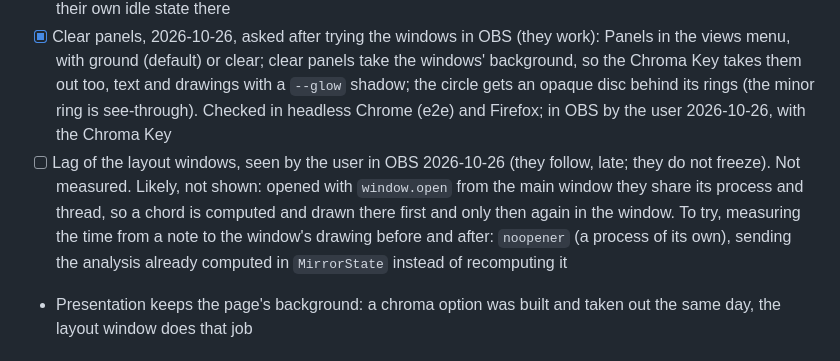
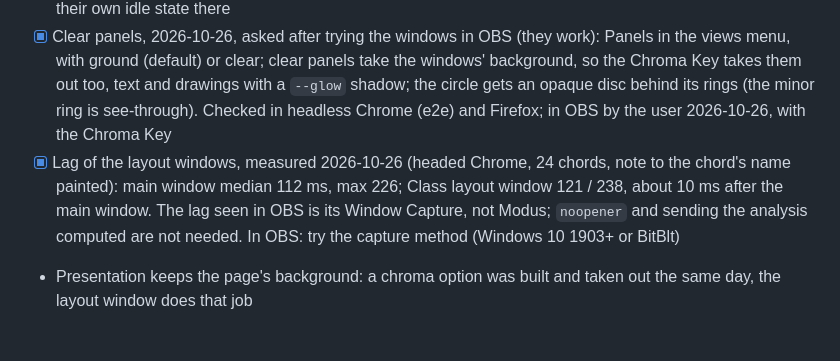
Before and after one commit to memoriainfinita/modus, a Markdown page: state.md, the part around the change. GitHub-like rendering.

Commit message:
docs: state - layout windows lag measured, it is OBS capture
Co-Authored-By: Claude Opus 5.5 <noreply@anthropic.com>

```diff
--- a/state.md
+++ b/state.md
@@ -134,7 +134,7 @@ Found by the user in OBS: with every view window open some followed and some did
 
 - [x] Layout windows, 2026-10-26: the views menu opens a window per layout (the presets and the saved ones), the whole layout without controls on the windows' background, following the main window (detector, analysis, history, key, song and its playing step); one diagram windows stay. The menu: windows, one diagram, background as chips (one for all windows), the OBS how-to in the tooltips; SVG / PNG moved to each diagram's ⋯ menu (More keeps them on a phone). Checked in headless Chrome (e2e: follows, same history, stored layout unchanged) and headless Firefox; in OBS by the user 2026-10-26. In OBS a covered window does not freeze (user, 2026-10-26). Tools panels (ear training, metronome, tuner, player) show their own idle state there
 - [x] Clear panels, 2026-10-26, asked after trying the windows in OBS (they work): Panels in the views menu, with ground (default) or clear; clear panels take the windows' background, so the Chroma Key takes them out too, text and drawings with a `--glow` shadow; the circle gets an opaque disc behind its rings (the minor ring is see-through). Checked in headless Chrome (e2e) and Firefox; in OBS by the user 2026-10-26, with the Chroma Key
-- [ ] Lag of the layout windows, seen by the user in OBS 2026-10-26 (they follow, late; they do not freeze). Not measured. Likely, not shown: opened with `window.open` from the main window they share its process and thread, so a chord is computed and drawn there first and only then again in the window. To try, measuring the time from a note to the window's drawing before and after: `noopener` (a process of its own), sending the analysis already computed in `MirrorState` instead of recomputing it
+- [x] Lag of the layout windows, measured 2026-10-26 (headed Chrome, 24 chords, note to the chord's name painted): main window median 112 ms, max 226; Class layout window 121 / 238, about 10 ms after the main window. The lag seen in OBS is its Window Capture, not Modus; `noopener` and sending the analysis computed are not needed. In OBS: try the capture method (Windows 10 1903+ or BitBlt)
 - Presentation keeps the page's background: a chroma option was built and taken out the same day, the layout window does that job
 
 ### Next panel, approved 2026-10-26
```
